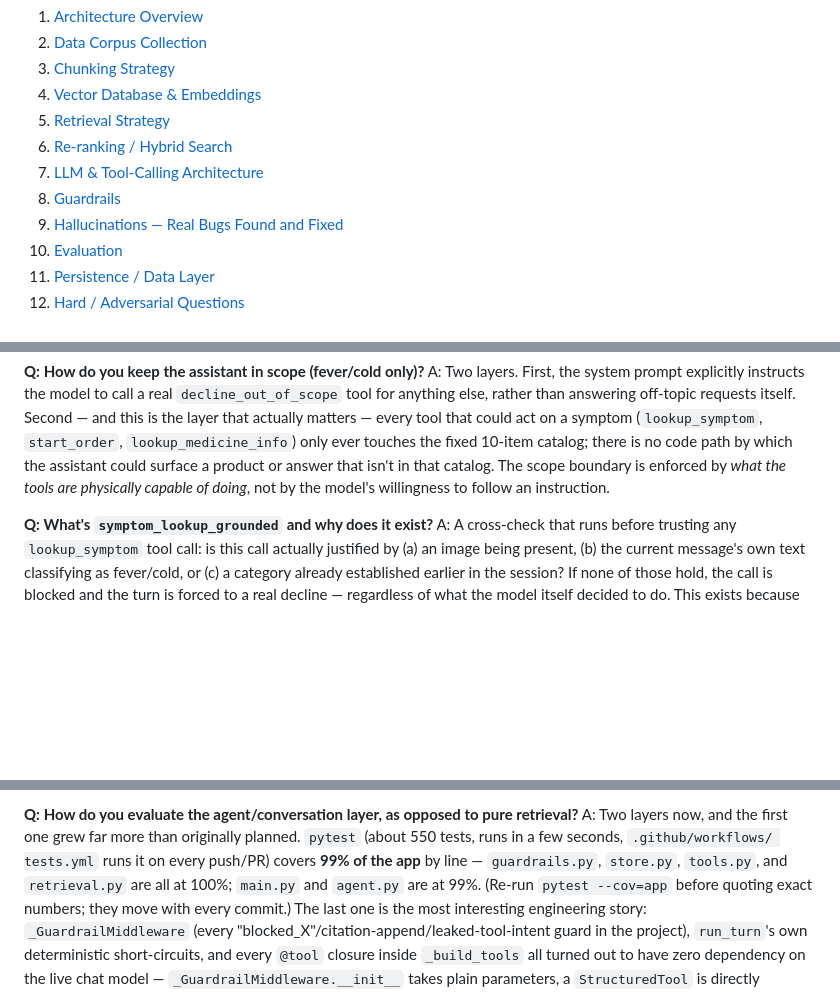
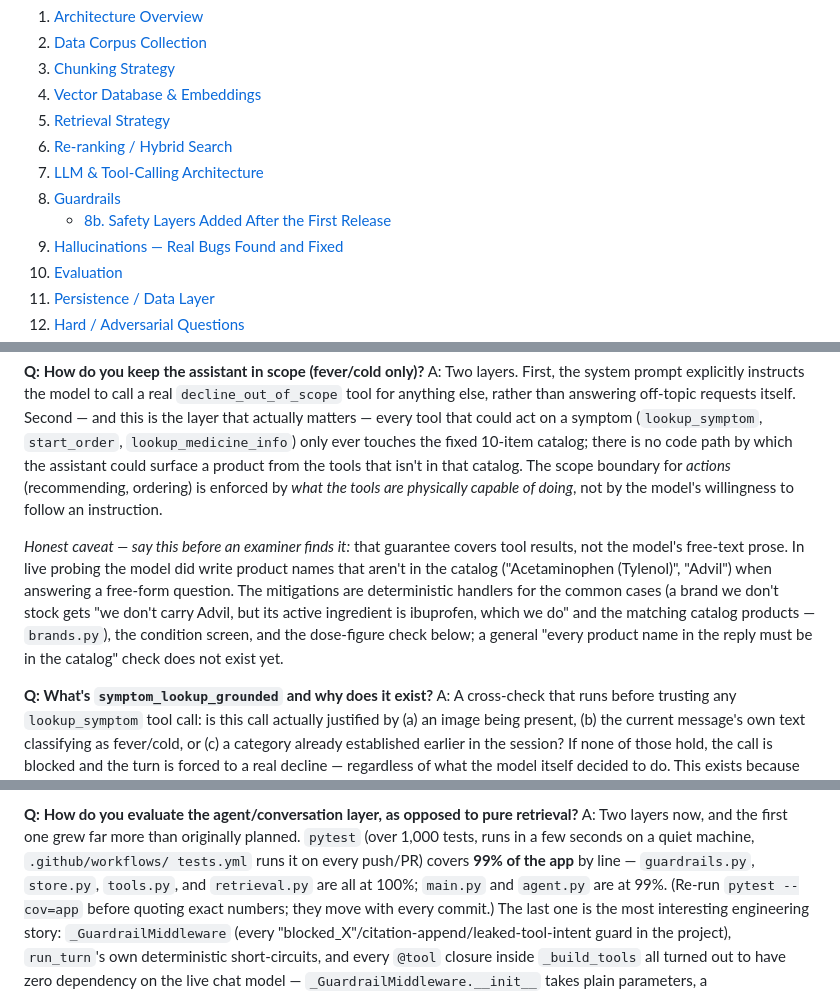
Before and after one commit to sukumar-chennari/medleymed-retailer-assistant, a Markdown page: DEMO_QA_PREP.md, 3 parts joined by grey strips. GitHub-like rendering; blank space fills up the shorter version.

```diff
--- a/DEMO_QA_PREP.md
+++ b/DEMO_QA_PREP.md
@@ -29,6 +29,7 @@ live testing, not just building a happy-path demo."*
 6. [Re-ranking / Hybrid Search](#6-re-ranking--hybrid-search)
 7. [LLM & Tool-Calling Architecture](#7-llm--tool-calling-architecture)
 8. [Guardrails](#8-guardrails)
+   - [8b. Safety Layers Added After the First Release](#8b-safety-layers-added-after-the-first-release)
 9. [Hallucinations — Real Bugs Found and Fixed](#9-hallucinations--real-bugs-found-and-fixed)
 10. [Evaluation](#10-evaluation)
 11. [Persistence / Data Layer](#11-persistence--data-layer)
@@ -570,9 +571,20 @@ answering off-topic requests itself. Second — and this is the layer that
 actually matters — every tool that could act on a symptom
 (`lookup_symptom`, `start_order`, `lookup_medicine_info`) only ever touches
 the fixed 10-item catalog; there is no code path by which the assistant could
-surface a product or answer that isn't in that catalog. The scope boundary
-is enforced by *what the tools are physically capable of doing*, not by the
-model's willingness to follow an instruction.
+surface a product from the tools that isn't in that catalog. The scope
+boundary for *actions* (recommending, ordering) is enforced by *what the
+tools are physically capable of doing*, not by the model's willingness to
+follow an instruction.
+
+*Honest caveat — say this before an examiner finds it:* that guarantee covers
+tool results, not the model's free-text prose. In live probing the model did
+write product names that aren't in the catalog ("Acetaminophen (Tylenol)",
+"Advil") when answering a free-form question. The mitigations are
+deterministic handlers for the common cases (a brand we don't stock gets "we
+don't carry Advil, but its active ingredient is ibuprofen, which we do" and
+the matching catalog products — `brands.py`), the condition screen, and the
+dose-figure check below; a general "every product name in the reply must be
+in the catalog" check does not exist yet.
 
 **Q: What's `symptom_lookup_grounded` and why does it exist?**
 A: A cross-check that runs before trusting any `lookup_symptom` tool call:
@@ -859,7 +955,7 @@ implementation to Chroma, and again after this SECTION_BOOST fix.
 
 **Q: How do you evaluate the agent/conversation layer, as opposed to pure retrieval?**
 A: Two layers now, and the first one grew far more than originally
-planned. `pytest` (about 550 tests, runs in a few seconds, `.github/workflows/
+planned. `pytest` (over 1,000 tests, runs in a few seconds on a quiet machine, `.github/workflows/
 tests.yml` runs it on every push/PR) covers **99% of the app** by line —
 `guardrails.py`, `store.py`, `tools.py`, and `retrieval.py` are all at 100%;
 `main.py` and `agent.py` are at 99%. (Re-run `pytest --cov=app` before
```
Also changed, not shown: other parts of DEMO_QA_PREP.md (+84 -0 lines).
